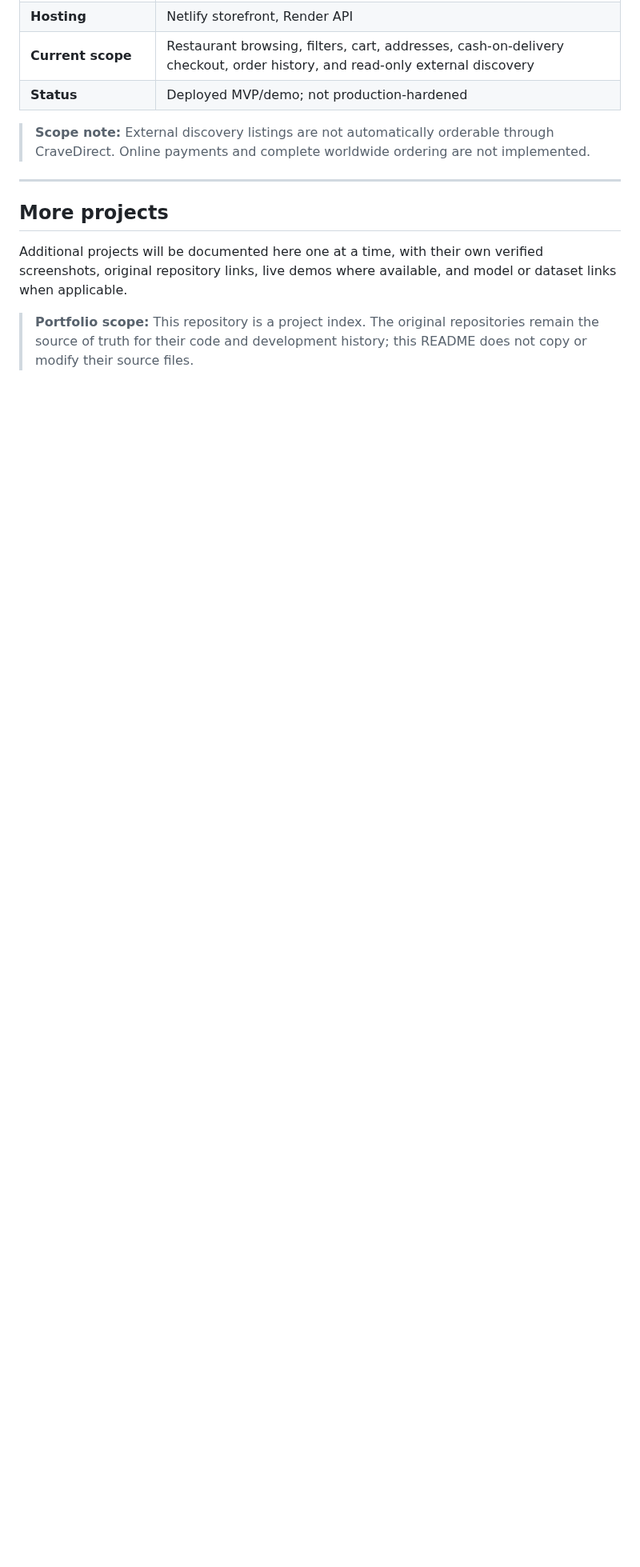
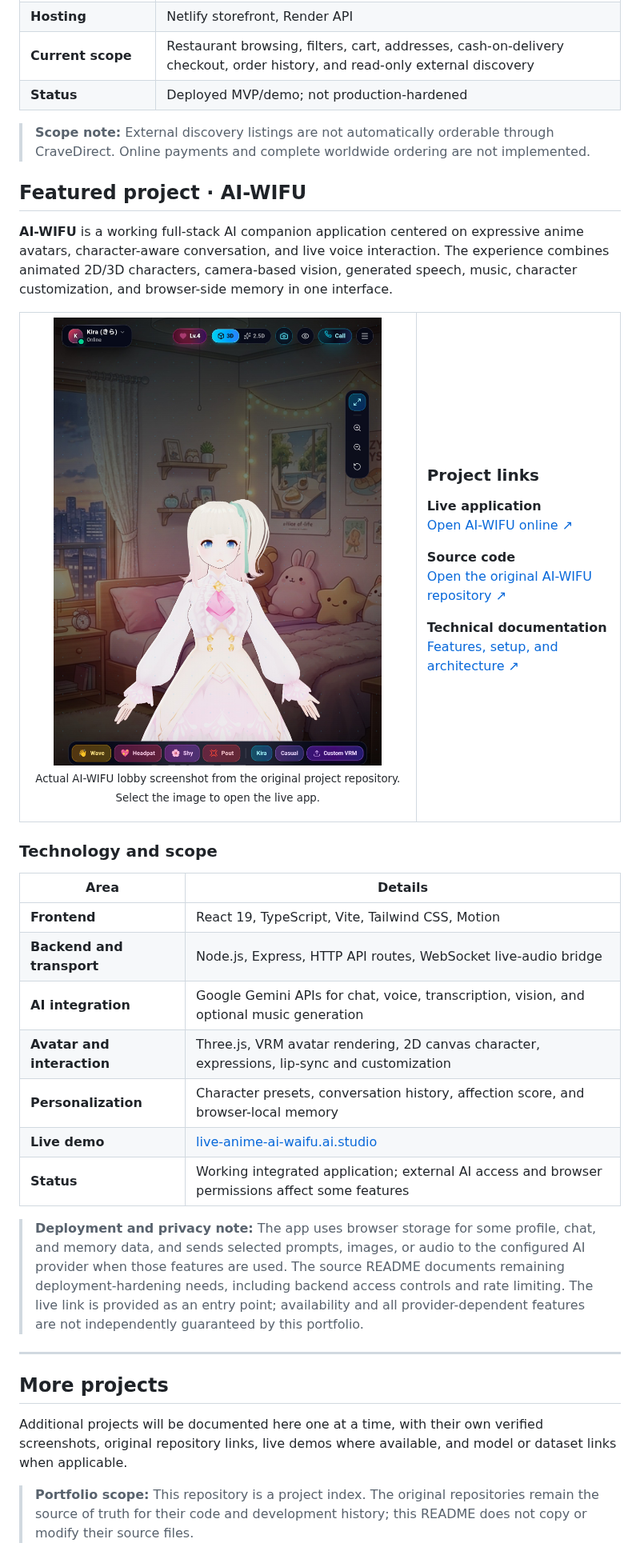
Before and after one commit to Rishidev-20thcenturey/reyzora-, a Markdown page: README.md, the part around the change. Shown at 80% size. Drawn GitHub-style; pictures changed too: assets/ai-wifu-lobby.jpg (added); blank space fills up the shorter version.

Commit message:
docs: feature AI-WIFU in project portfolio

```diff
--- a/README.md
+++ b/README.md
@@ -119,6 +119,56 @@ The source code, model artifact, and training cache are maintained in their orig
 
 > **Scope note:** External discovery listings are not automatically orderable through CraveDirect. Online payments and complete worldwide ordering are not implemented.
 
+## Featured project · AI-WIFU
+
+<p>
+  <strong>AI-WIFU</strong> is a working full-stack AI companion application centered on expressive anime avatars, character-aware conversation, and live voice interaction. The experience combines animated 2D/3D characters, camera-based vision, generated speech, music, character customization, and browser-side memory in one interface.
+</p>
+
+<table>
+  <tr>
+    <td width="66%" valign="top">
+      <a href="https://live-anime-ai-waifu.ai.studio/">
+        <img
+          src="assets/ai-wifu-lobby.jpg"
+          alt="AI-WIFU lobby showing its animated 3D companion, voice-call controls, vision controls, affection level, avatar mode switch, and customization actions"
+          width="100%"
+        />
+      </a>
+      <p align="center">
+        <sub>Actual AI-WIFU lobby screenshot from the original project repository. Select the image to open the live app.</sub>
+      </p>
+    </td>
+    <td width="34%" valign="top">
+      <h3>Project links</h3>
+      <p><strong>Live application</strong><br />
+        <a href="https://live-anime-ai-waifu.ai.studio/">Open AI-WIFU online ↗</a>
+      </p>
+      <p><strong>Source code</strong><br />
+        <a href="https://github.com/Rishidev-20thcenturey/AI-WIFU-">Open the original AI-WIFU repository ↗</a>
+      </p>
+      <p><strong>Technical documentation</strong><br />
+        <a href="https://github.com/Rishidev-20thcenturey/AI-WIFU-#readme">Features, setup, and architecture ↗</a>
+      </p>
+    </td>
+  </tr>
+</table>
+
+### Technology and scope
+
+| Area | Details |
+|---|---|
+| **Frontend** | React 19, TypeScript, Vite, Tailwind CSS, Motion |
+| **Backend and transport** | Node.js, Express, HTTP API routes, WebSocket live-audio bridge |
+| **AI integration** | Google Gemini APIs for chat, voice, transcription, vision, and optional music generation |
+| **Avatar and interaction** | Three.js, VRM avatar rendering, 2D canvas character, expressions, lip-sync and customization |
+| **Personalization** | Character presets, conversation history, affection score, and browser-local memory |
+| **Live demo** | [live-anime-ai-waifu.ai.studio](https://live-anime-ai-waifu.ai.studio/) |
+| **Status** | Working integrated application; external AI access and browser permissions affect some features |
+
+> **Deployment and privacy note:** The app uses browser storage for some profile, chat, and memory data, and sends selected prompts, images, or audio to the configured AI provider when those features are used. The source README documents remaining deployment-hardening needs, including backend access controls and rate limiting. The live link is provided as an entry point; availability and all provider-dependent features are not independently guaranteed by this portfolio.
+
+
 ---
 
 ## More projects
```
